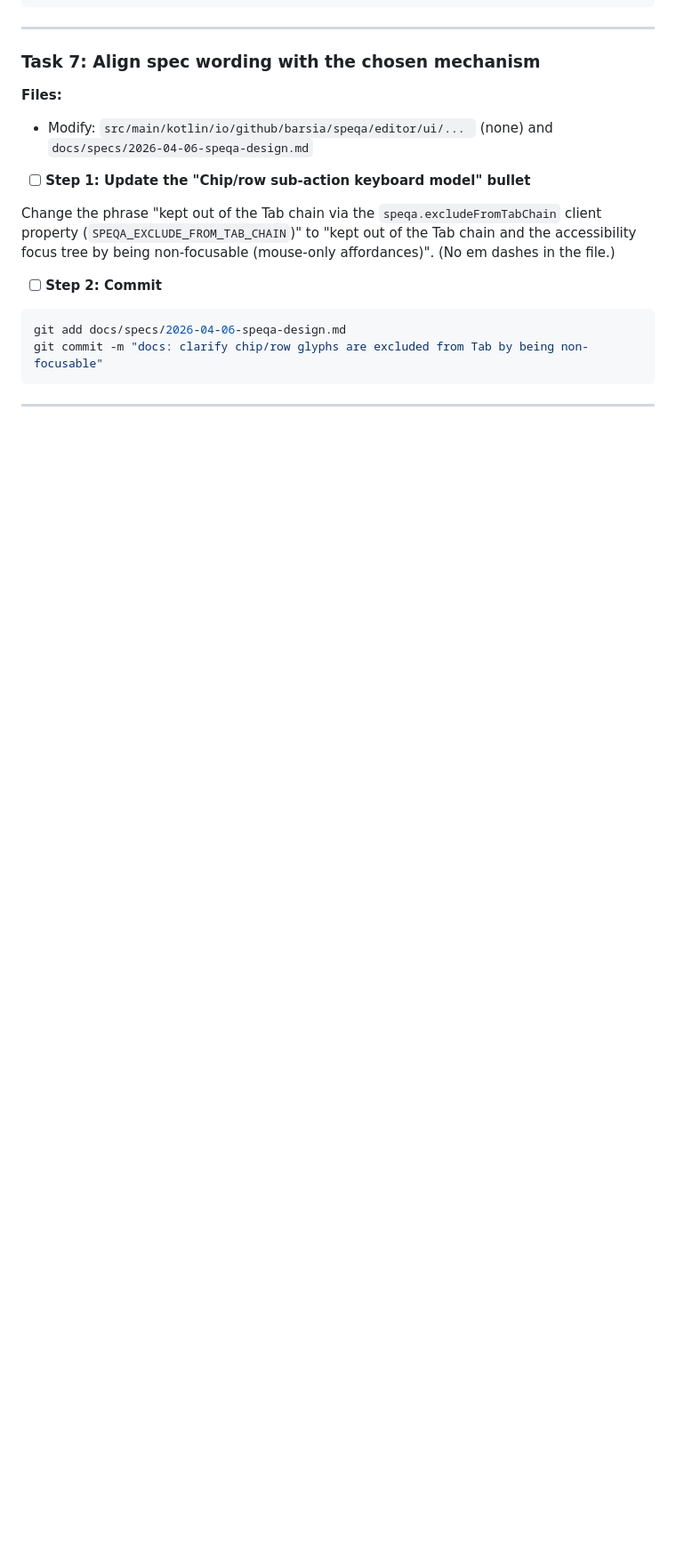
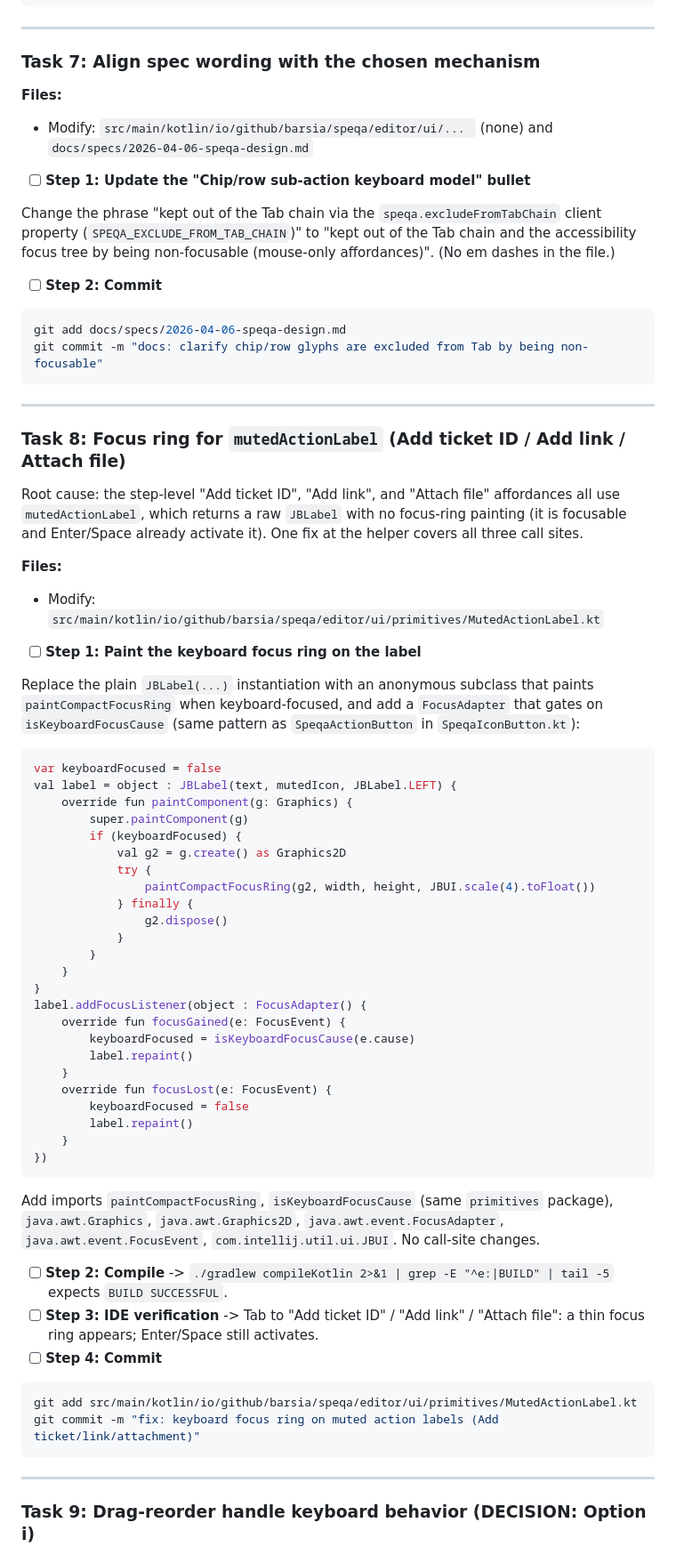
Before and after one commit to barsia/speqa, a Markdown page: docs/plans/2026-06-27-keyboard-navigation.md, the part around one of its changes. Shown at 89% size. Drawn GitHub-style; blank space fills up the shorter version.

Commit message:
docs: keyboard-nav plan updates (Tasks 8-9, drag-handle Option i)

````diff
--- a/docs/plans/2026-06-27-keyboard-navigation.md
+++ b/docs/plans/2026-06-27-keyboard-navigation.md
@@ -454,3 +454,56 @@ git commit -m "docs: clarify chip/row glyphs are excluded from Tab by being non-
 
 ---
 
+### Task 8: Focus ring for `mutedActionLabel` (Add ticket ID / Add link / Attach file)
+
+Root cause: the step-level "Add ticket ID", "Add link", and "Attach file" affordances all use `mutedActionLabel`, which returns a raw `JBLabel` with no focus-ring painting (it is focusable and Enter/Space already activate it). One fix at the helper covers all three call sites.
+
+**Files:**
+- Modify: `src/main/kotlin/io/github/barsia/speqa/editor/ui/primitives/MutedActionLabel.kt`
+
+- [ ] **Step 1: Paint the keyboard focus ring on the label**
+
+Replace the plain `JBLabel(...)` instantiation with an anonymous subclass that paints `paintCompactFocusRing` when keyboard-focused, and add a `FocusAdapter` that gates on `isKeyboardFocusCause` (same pattern as `SpeqaActionButton` in `SpeqaIconButton.kt`):
+
+```kotlin
+var keyboardFocused = false
+val label = object : JBLabel(text, mutedIcon, JBLabel.LEFT) {
+    override fun paintComponent(g: Graphics) {
+        super.paintComponent(g)
+        if (keyboardFocused) {
+            val g2 = g.create() as Graphics2D
+            try {
+                paintCompactFocusRing(g2, width, height, JBUI.scale(4).toFloat())
+            } finally {
+                g2.dispose()
+            }
+        }
+    }
+}
+label.addFocusListener(object : FocusAdapter() {
+    override fun focusGained(e: FocusEvent) {
+        keyboardFocused = isKeyboardFocusCause(e.cause)
+        label.repaint()
+    }
+    override fun focusLost(e: FocusEvent) {
+        keyboardFocused = false
+        label.repaint()
+    }
+})
+```
+
+Add imports `paintCompactFocusRing`, `isKeyboardFocusCause` (same `primitives` package), `java.awt.Graphics`, `java.awt.Graphics2D`, `java.awt.event.FocusAdapter`, `java.awt.event.FocusEvent`, `com.intellij.util.ui.JBUI`. No call-site changes.
+
+- [ ] **Step 2: Compile** -> `./gradlew compileKotlin 2>&1 | grep -E "^e:|BUILD" | tail -5` expects `BUILD SUCCESSFUL`.
+- [ ] **Step 3: IDE verification** -> Tab to "Add ticket ID" / "Add link" / "Attach file": a thin focus ring appears; Enter/Space still activates.
+- [ ] **Step 4: Commit**
+
+```bash
+git add src/main/kotlin/io/github/barsia/speqa/editor/ui/primitives/MutedActionLabel.kt
+git commit -m "fix: keyboard focus ring on muted action labels (Add ticket/link/attachment)"
+```
+
+---
+
+### Task 9: Drag-reorder handle keyboard behavior (DECISION: Option i)
+
````
Also changed, not shown: other parts of docs/plans/2026-06-27-keyboard-navigation.md (+15 -0 lines).
